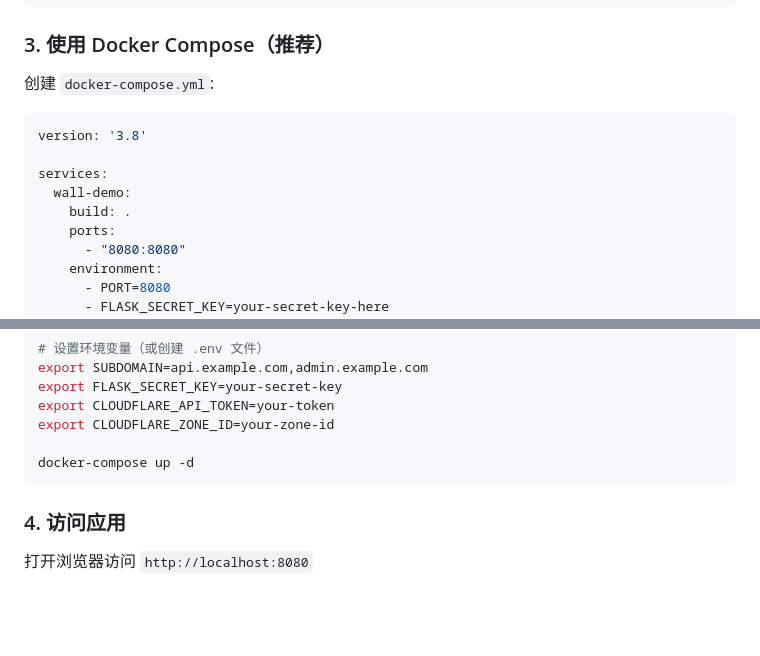
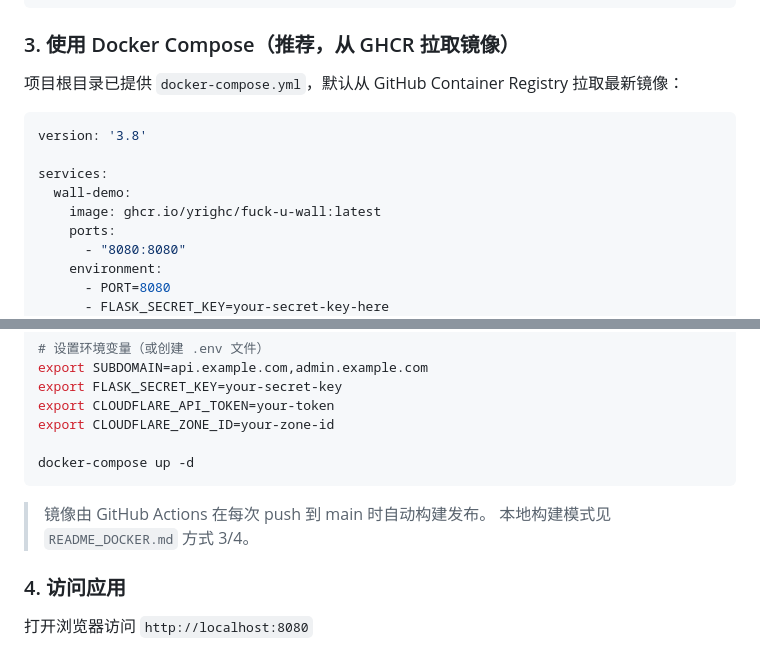
Before and after one commit to Yrighc/fuck-u-wall, a Markdown page: README.md, 2 parts joined by grey strips. Rendered like a GitHub page; blank space fills up the shorter version.

````diff
--- a/README.md
+++ b/README.md
@@ -91,16 +91,16 @@ docker run -d \
   wall-demo
 ```
 
-### 3. 使用 Docker Compose（推荐）
+### 3. 使用 Docker Compose（推荐，从 GHCR 拉取镜像）
 
-创建 `docker-compose.yml`:
+项目根目录已提供 `docker-compose.yml`，默认从 GitHub Container Registry 拉取最新镜像：
 
 ```yaml
 version: '3.8'
 
 services:
   wall-demo:
-    build: .
+    image: ghcr.io/yrighc/fuck-u-wall:latest
     ports:
       - "8080:8080"
     environment:
@@ -123,6 +123,9 @@ export CLOUDFLARE_ZONE_ID=your-zone-id
 
 docker-compose up -d
 ```
+
+> 镜像由 GitHub Actions 在每次 push 到 main 时自动构建发布。
+> 本地构建模式见 `README_DOCKER.md` 方式 3/4。
 
 ### 4. 访问应用
 
````
Also changed, not shown: README_DOCKER.md (+32 -18 lines).
